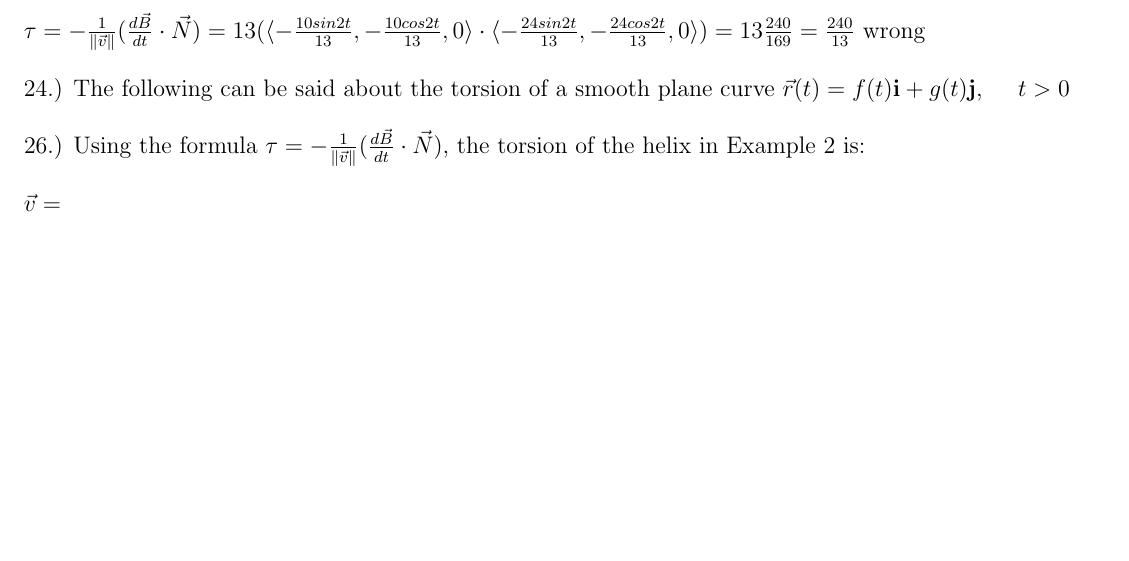
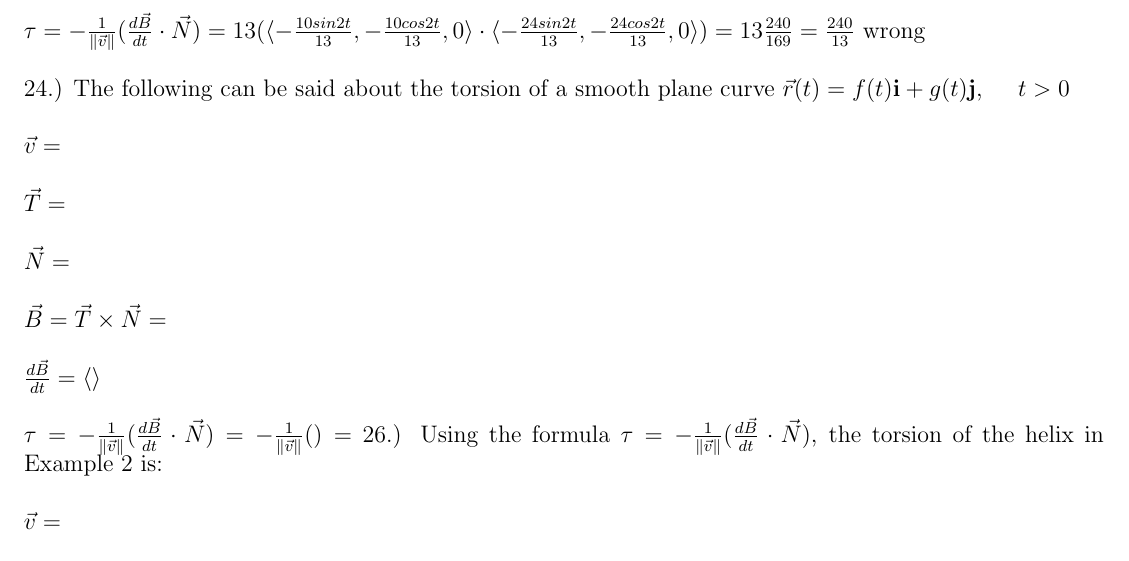
Before and after one commit to jawardell/etc, a LaTeX problem sheet (coursework/MATH2263/hw6.tex): part of page 4 of 4 before the commit and part of page 4 of 5 after it, cut so that both start at the same text, the shorter picture padded with empty space. Compiled offline with pdfLaTeX.

Commit message:
prep 24 for tau

```diff
--- a/coursework/MATH2263/hw6.tex
+++ b/coursework/MATH2263/hw6.tex
@@ -102,6 +102,12 @@ $-(x - 1) + 0(y - 0) + 0(z - 0) = 0$\\\\
 \noindent $\vec{B} = \vec{T} \times \vec{N} = \langle \frac{5}{13}cos{2t}, -\frac{5}{13}sin{2t}, -\frac{12}{13}\rangle$\\\\
 \noindent $\tau = -\frac{1}{\| \vec{v} \| }(\frac{d\vec{B}}{dt}\cdot \vec{N}) = 13(\langle -\frac{10sin{2t}}{13}, -\frac{10cos{2t}}{13}, 0\rangle \cdot \langle -\frac{24sin{2t}}{13}, -\frac{24cos{2t}}{13}, 0\rangle) = 13\frac{240}{169} = \frac{240}{13}$ wrong\\\\
 \noindent 24.) The following can be said about the torsion of a smooth plane curve $\vec{r}(t) = f(t)\mathbf{i} + g(t)\mathbf{j}$, \hspace{10pt} $t > 0$\\\\
+\noindent $\vec{v} = $\\\\
+\noindent $\vec{T} = $\\\\
+\noindent $\vec{N} = $\\\\
+\noindent $\vec{B} = \vec{T} \times \vec{N} = $\\\\
+\noindent $\frac{d\vec{B}}{dt} = \langle \rangle$\\\\
+\noindent $\tau = -\frac{1}{\| \vec{v} \|}(\frac{d\vec{B}}{dt} \cdot \vec{N}) = -\frac{1}{\| \vec{v} \| } () = $
 \noindent 26.) Using the formula $\tau = -\frac{1}{\| \vec{v} \|}(\frac{d\vec{B}}{dt} \cdot \vec{N})$, the torsion of the helix in Example 2 is:\\\\
 \noindent $\vec{v} = $\\\\
 \noindent $\vec{T} = $\\\\
```
Also changed, not shown: coursework/MATH2263/hw6.tex (2 more changed lines).
